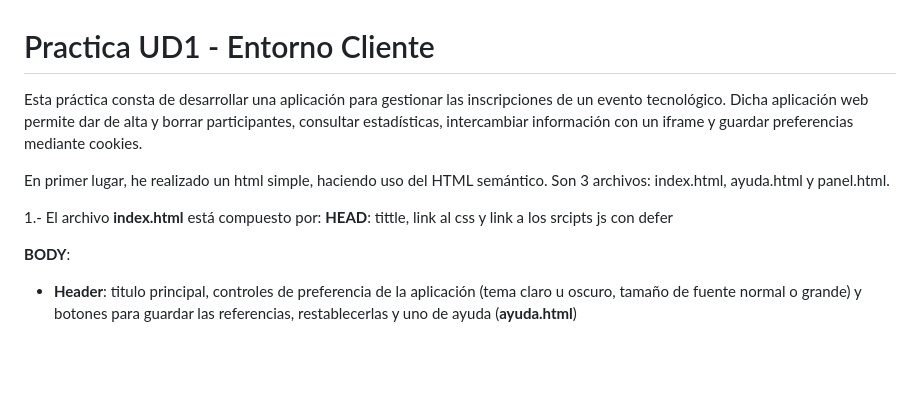
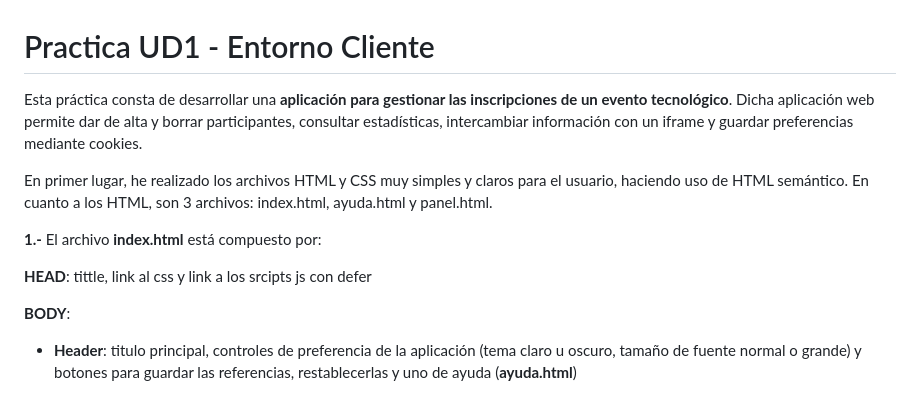
Before and after one commit to PabloMarquez284/Practica_UD1_EntornoCliente, a Markdown page: README.md, the part around one of its changes. Drawn GitHub-style; blank space fills up the shorter version.

Commit message:
Actualizar README He correigo y mejorado la documentación

```diff
--- a/README.md
+++ b/README.md
@@ -1,10 +1,11 @@
 # Practica UD1 - Entorno Cliente
 
-Esta práctica consta de desarrollar una aplicación para gestionar las inscripciones de un evento tecnológico. Dicha aplicación web permite dar de alta y borrar participantes, consultar estadísticas, intercambiar información con un iframe y guardar preferencias mediante cookies.
+Esta práctica consta de desarrollar una **aplicación para gestionar las inscripciones de un evento tecnológico**. Dicha aplicación web permite dar de alta y borrar participantes, consultar estadísticas, intercambiar información con un iframe y guardar preferencias mediante cookies.
 
-En primer lugar, he realizado un html simple, haciendo uso del HTML semántico. Son 3 archivos: index.html, ayuda.html y panel.html.
+En primer lugar, he realizado los archivos HTML y CSS muy simples y claros para el usuario, haciendo uso de HTML semántico. En cuanto a los HTML, son 3 archivos: index.html, ayuda.html y panel.html.
 
-1.- El archivo **index.html** está compuesto por:
+**1.-** El archivo **index.html** está compuesto por:
+
 **HEAD**: tittle, link al css y link a los srcipts js con defer
 
 **BODY**:
```
Also changed, not shown: other parts of README.md (+3 -3 lines).
